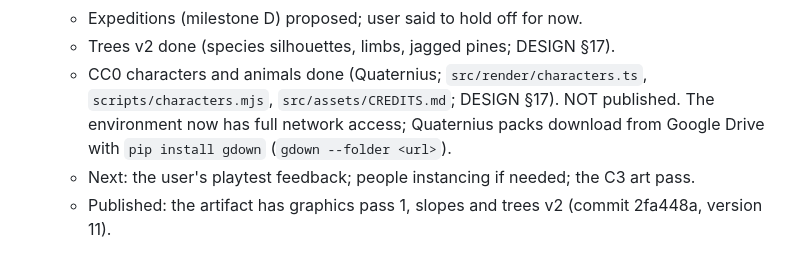
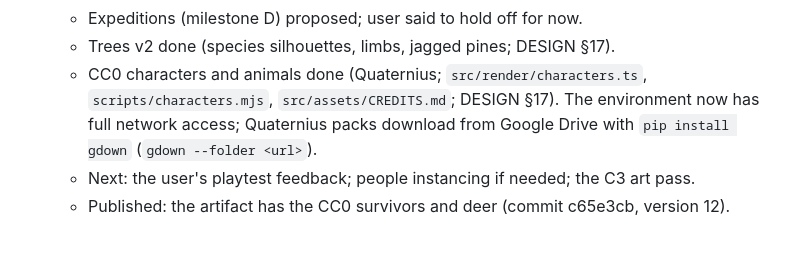
Before and after one commit to leftoverjacksons/surviveStory, a Markdown page: CLAUDE.md, the part around the change. Drawn GitHub-style.

Commit message:
Note version 12 publish in working memory
Co-Authored-By: Claude Opus 5.5 <noreply@anthropic.com>
Claude-Session: https://claude.ai/code/session_01JkSTw7U5pj8VBMAfdpFHxR

```diff
--- a/CLAUDE.md
+++ b/CLAUDE.md
@@ -78,9 +78,9 @@ reference: Tiny Glade.
   - Expeditions (milestone D) proposed; user said to hold off for now.
   - Trees v2 done (species silhouettes, limbs, jagged pines; DESIGN §17).
   - CC0 characters and animals done (Quaternius; `src/render/characters.ts`,
-    `scripts/characters.mjs`, `src/assets/CREDITS.md`; DESIGN §17). NOT published.
+    `scripts/characters.mjs`, `src/assets/CREDITS.md`; DESIGN §17).
     The environment now has full network access; Quaternius packs download from
     Google Drive with `pip install gdown` (`gdown --folder <url>`).
   - Next: the user's playtest feedback; people instancing if needed;
     the C3 art pass.
-  - Published: the artifact has graphics pass 1, slopes and trees v2 (commit 2fa448a, version 11).
+  - Published: the artifact has the CC0 survivors and deer (commit c65e3cb, version 12).
```
